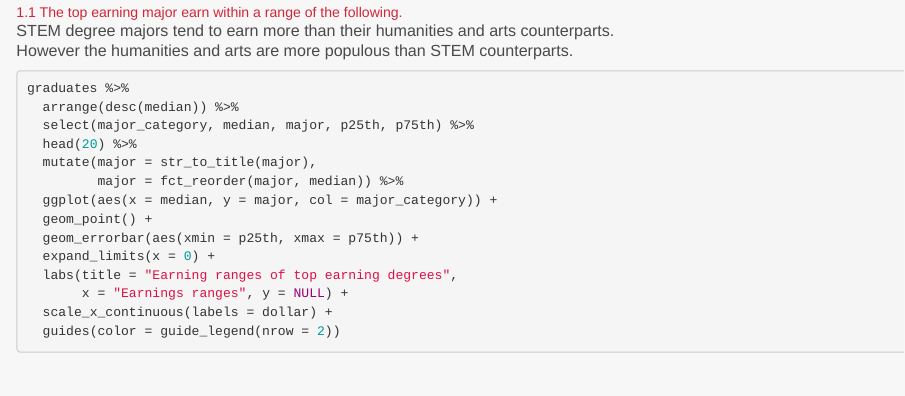
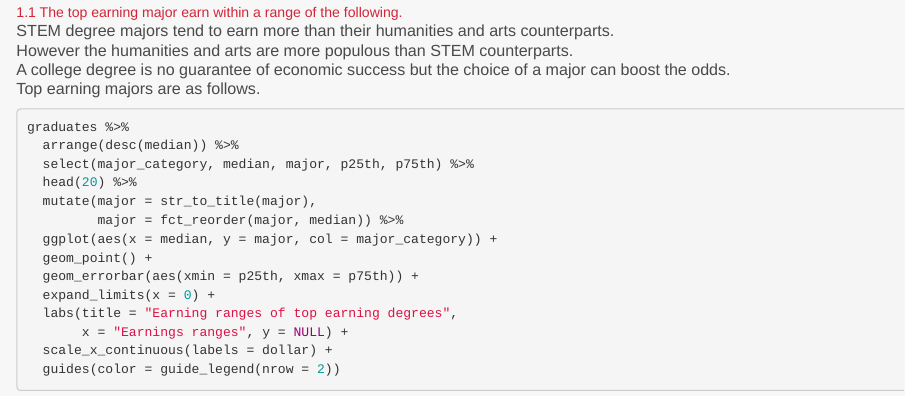
Before and after one commit to timekim/Recent_grads, an R Markdown document (grad.Rmd): the page in a window 1100 px wide, from 380 px down. The pictures show the output file grad.html that the author committed with the source, opened offline.

Commit message:
add some context.

```diff
--- a/grad.Rmd
+++ b/grad.Rmd
@@ -35,6 +35,8 @@ graduates <- read_csv("recent_grads.csv")
 
 STEM degree majors tend to earn more than their humanities and arts counterparts.
 However the humanities and arts are more populous than STEM counterparts.
+A college degree is no guarantee of economic success but the choice of a major can boost the odds.
+Top earning majors are as follows.
 
 
 
```
Also changed, not shown: grad.html.
